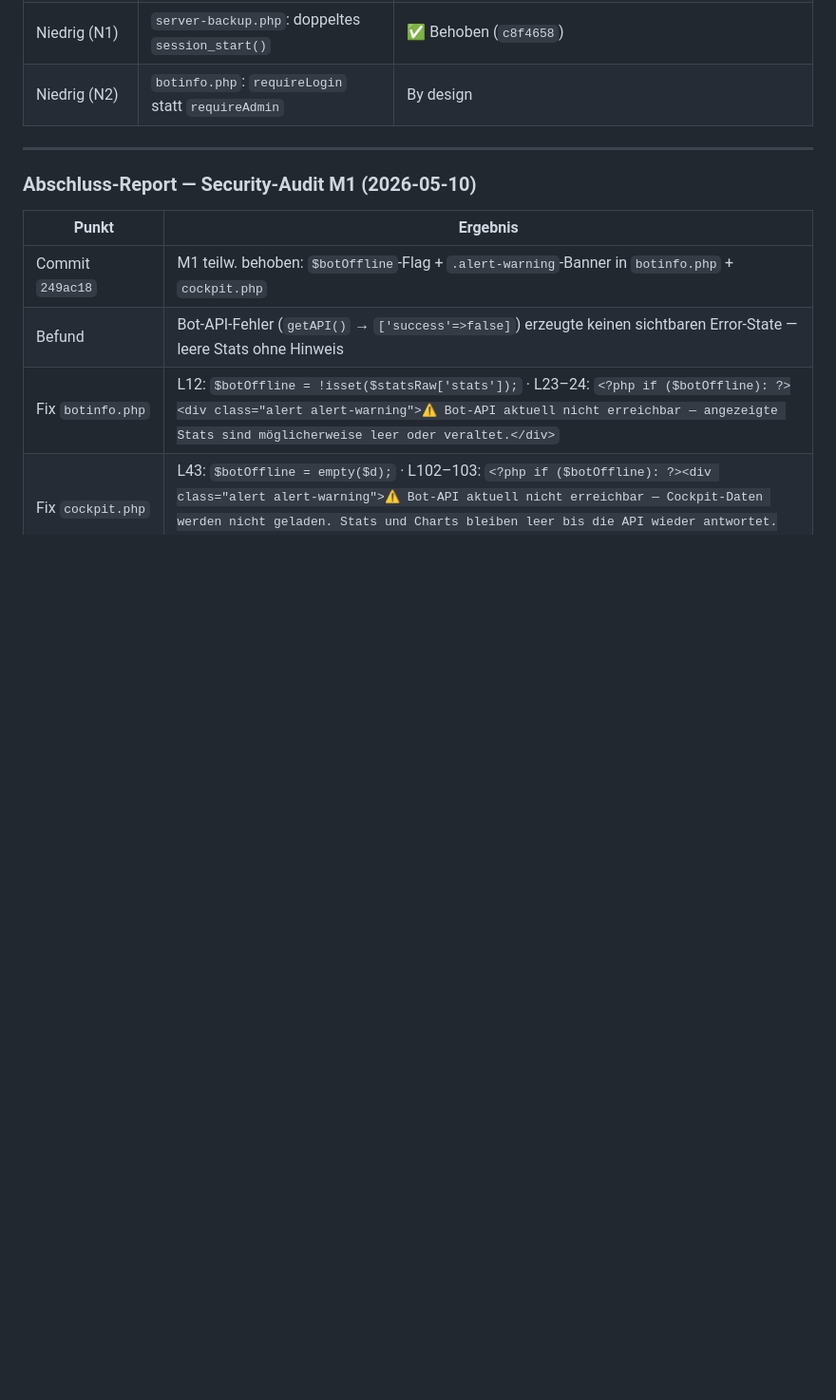
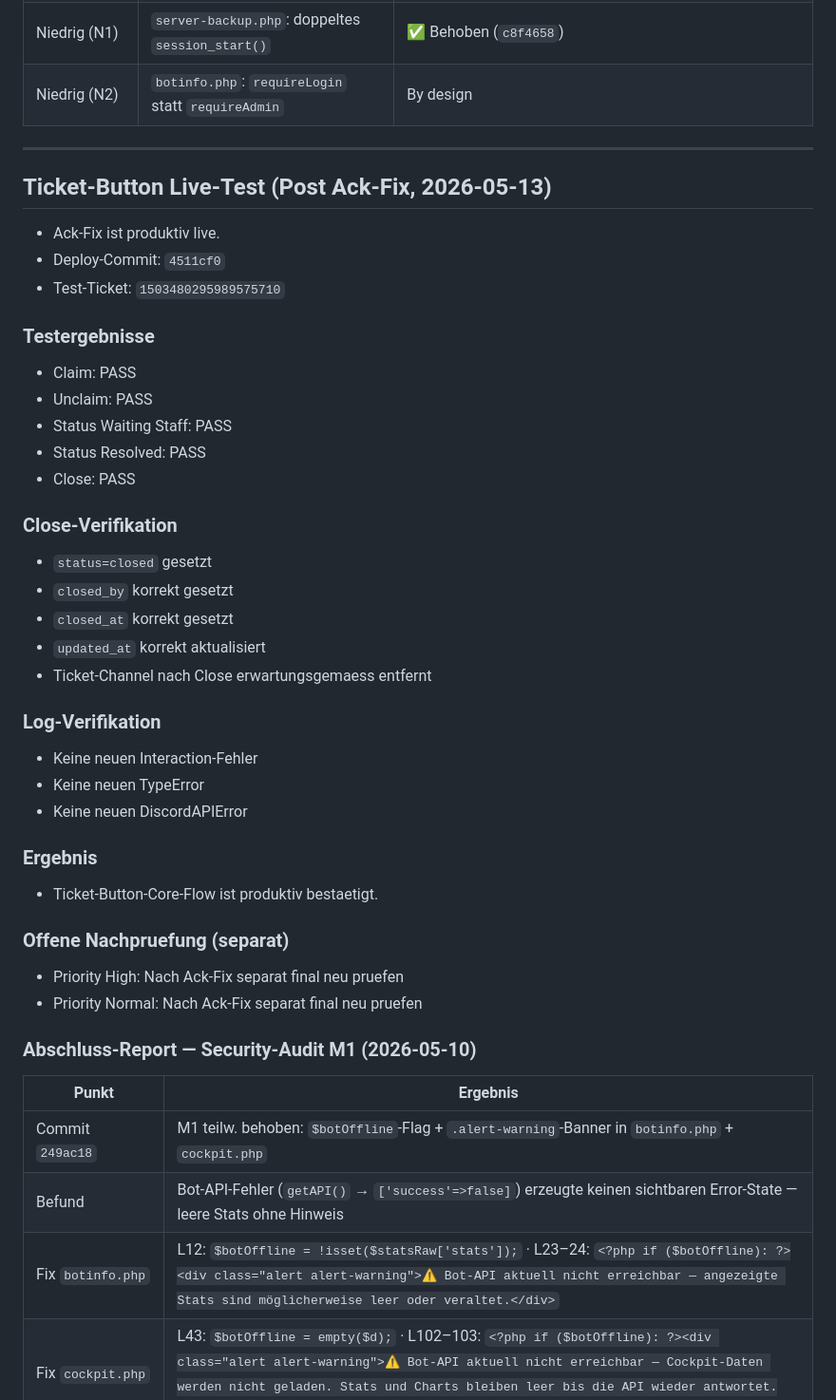
Before and after one commit to Marvin4200/eselbande, a Markdown page: fahrstuhl/AI_HANDOFF.md, the part around the change. Shown at 95% size. Drawn GitHub-style; blank space fills up the shorter version.

Commit message:
docs(handoff): document ticket button live test after ack fix

```diff
--- a/fahrstuhl/AI_HANDOFF.md
+++ b/fahrstuhl/AI_HANDOFF.md
@@ -518,6 +518,43 @@ Nächster Schritt: Feature-Arbeit (Setup Assistant, Logging Dashboard) oder Scor
 
 ---
 
+## Ticket-Button Live-Test (Post Ack-Fix, 2026-05-13)
+
+- Ack-Fix ist produktiv live.
+- Deploy-Commit: `4511cf0`
+- Test-Ticket: `1503480295989575710`
+
+### Testergebnisse
+
+- Claim: PASS
+- Unclaim: PASS
+- Status Waiting Staff: PASS
+- Status Resolved: PASS
+- Close: PASS
+
+### Close-Verifikation
+
+- `status=closed` gesetzt
+- `closed_by` korrekt gesetzt
+- `closed_at` korrekt gesetzt
+- `updated_at` korrekt aktualisiert
+- Ticket-Channel nach Close erwartungsgemaess entfernt
+
+### Log-Verifikation
+
+- Keine neuen Interaction-Fehler
+- Keine neuen TypeError
+- Keine neuen DiscordAPIError
+
+### Ergebnis
+
+- Ticket-Button-Core-Flow ist produktiv bestaetigt.
+
+### Offene Nachpruefung (separat)
+
+- Priority High: Nach Ack-Fix separat final neu pruefen
+- Priority Normal: Nach Ack-Fix separat final neu pruefen
+
 ### Abschluss-Report — Security-Audit M1 (2026-05-10)
 
 | Punkt | Ergebnis |
```
